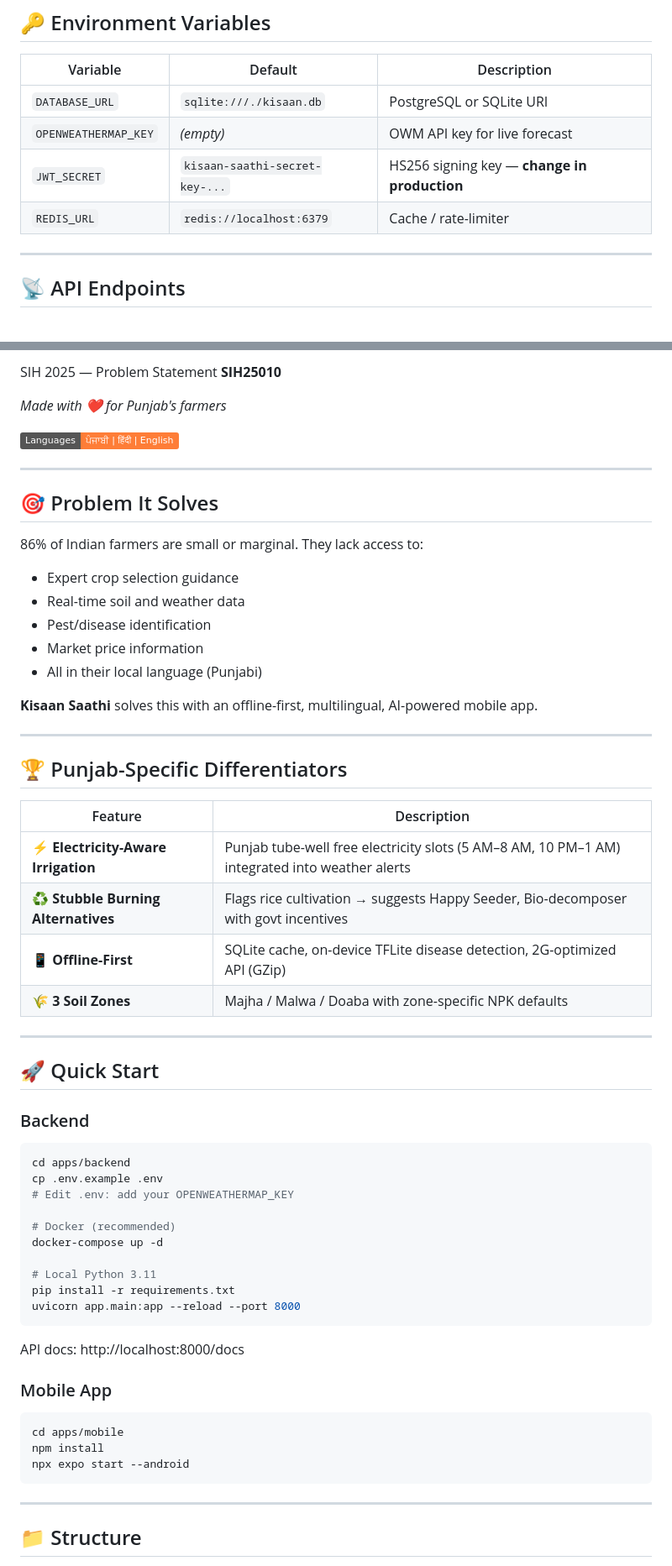
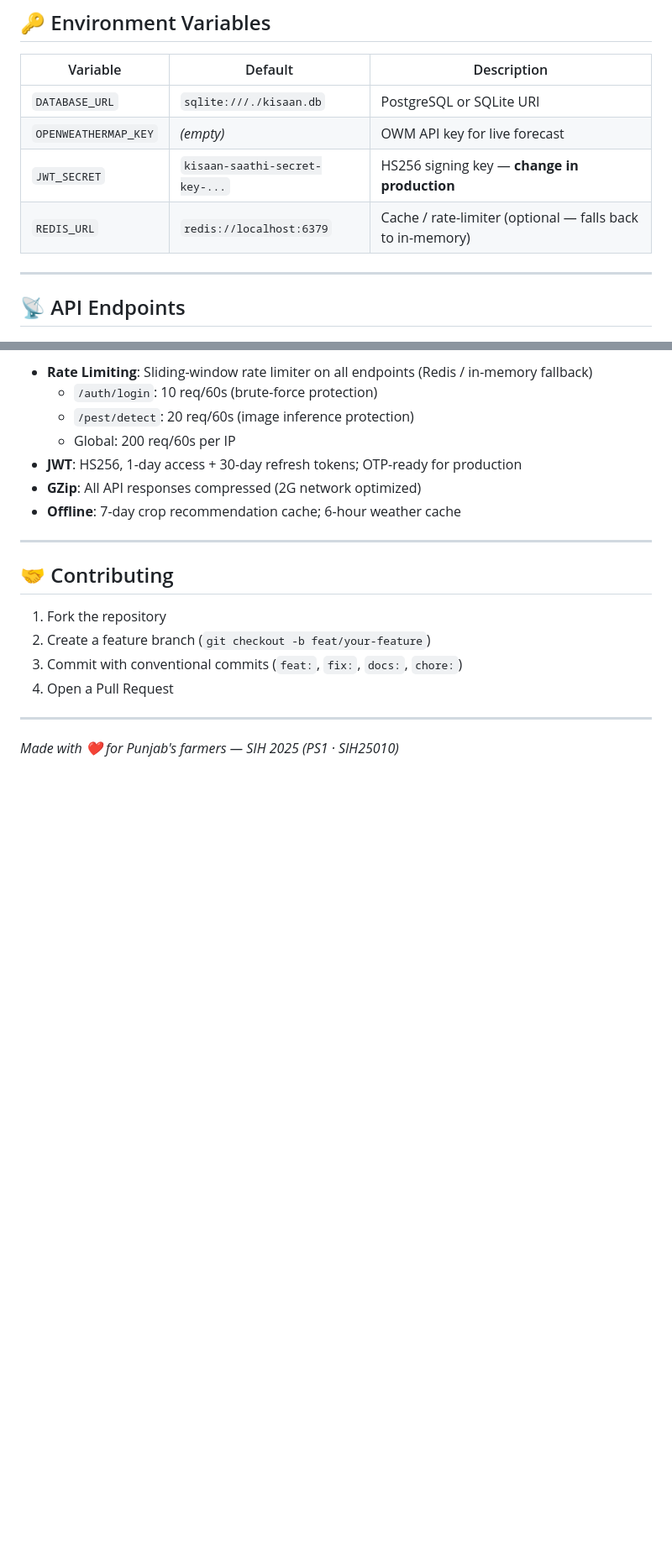
Before and after one commit to shivam131513-cyber/Crop-Management-System-, a Markdown page: README.md, 2 parts joined by grey strips. Shown at 84% size. Rendered like a GitHub page; badges without logos; blank space fills up the shorter version.

````diff
--- a/README.md
+++ b/README.md
@@ -76,7 +106,7 @@ npx expo start --android
 | `DATABASE_URL` | `sqlite:///./kisaan.db` | PostgreSQL or SQLite URI |
 | `OPENWEATHERMAP_KEY` | *(empty)* | OWM API key for live forecast |
 | `JWT_SECRET` | `kisaan-saathi-secret-key-...` | HS256 signing key — **change in production** |
-| `REDIS_URL` | `redis://localhost:6379` | Cache / rate-limiter |
+| `REDIS_URL` | `redis://localhost:6379` | Cache / rate-limiter (optional — falls back to in-memory) |
 
 ---
 
@@ -187,64 +214,22 @@ sih_ps_1/
 
-SIH 2025 — Problem Statement **SIH25010**
-
-*Made with ❤️ for Punjab's farmers*
-
-[![Languages](https://img.shields.io/badge/Languages-ਪੰਜਾਬੀ%20%7C%20हिंदी%20%7C%20English-orange)]()
+- **Rate Limiting**: Sliding-window rate limiter on all endpoints (Redis / in-memory fallback)
+  - `/auth/login`: 10 req/60s (brute-force protection)
+  - `/pest/detect`: 20 req/60s (image inference protection)
+  - Global: 200 req/60s per IP
+- **JWT**: HS256, 1-day access + 30-day refresh tokens; OTP-ready for production
+- **GZip**: All API responses compressed (2G network optimized)
+- **Offline**: 7-day crop recommendation cache; 6-hour weather cache
 
 ---
 
-## 🎯 Problem It Solves
+## 🤝 Contributing
 
-86% of Indian farmers are small or marginal. They lack access to:
-- Expert crop selection guidance
-- Real-time soil and weather data
-- Pest/disease identification
-- Market price information
-- All in their local language (Punjabi)
-
-**Kisaan Saathi** solves this with an offline-first, multilingual, AI-powered mobile app.
+1. Fork the repository
+2. Create a feature branch (`git checkout -b feat/your-feature`)
+3. Commit with conventional commits (`feat:`, `fix:`, `docs:`, `chore:`)
+4. Open a Pull Request
 
 ---
 
-## 🏆 Punjab-Specific Differentiators
+*Made with ❤️ for Punjab's farmers — SIH 2025 (PS1 · SIH25010)*
 
-| Feature | Description |
-|---------|-------------|
-| ⚡ **Electricity-Aware Irrigation** | Punjab tube-well free electricity slots (5 AM–8 AM, 10 PM–1 AM) integrated into weather alerts |
-| ♻️ **Stubble Burning Alternatives** | Flags rice cultivation → suggests Happy Seeder, Bio-decomposer with govt incentives |
-| 📱 **Offline-First** | SQLite cache, on-device TFLite disease detection, 2G-optimized API (GZip) |
-| 🌾 **3 Soil Zones** | Majha / Malwa / Doaba with zone-specific NPK defaults |
-
----
-
-## 🚀 Quick Start
-
-### Backend
-
-```bash
-cd apps/backend
-cp .env.example .env
-# Edit .env: add your OPENWEATHERMAP_KEY
-
-# Docker (recommended)
-docker-compose up -d
-
-# Local Python 3.11
-pip install -r requirements.txt
-uvicorn app.main:app --reload --port 8000
-```
-
-API docs: http://localhost:8000/docs
-
-### Mobile App
-
-```bash
-cd apps/mobile
-npm install
-npx expo start --android
-```
-
----
-
-## 📁 Structure
-
````
Also changed, not shown: other parts of README.md (+85 -84 lines).
